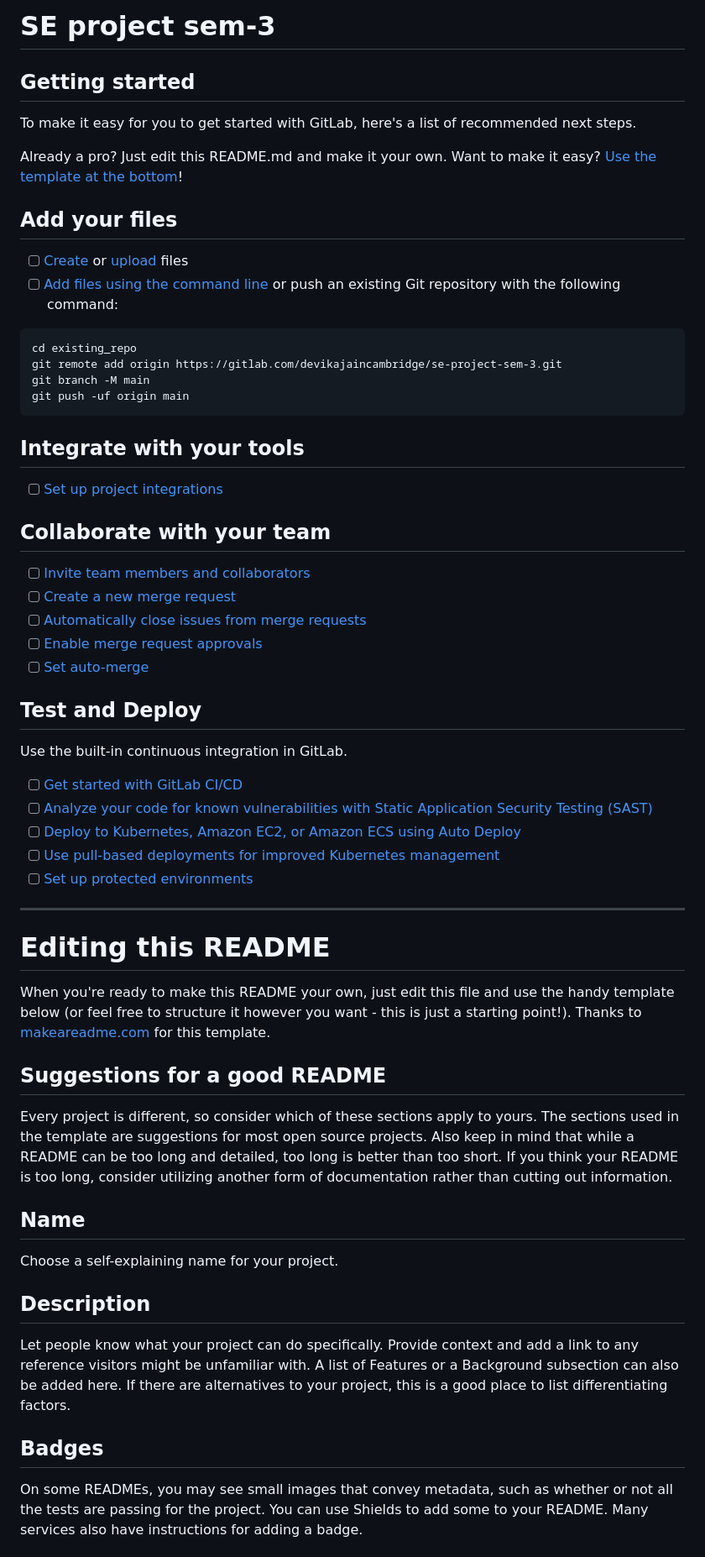
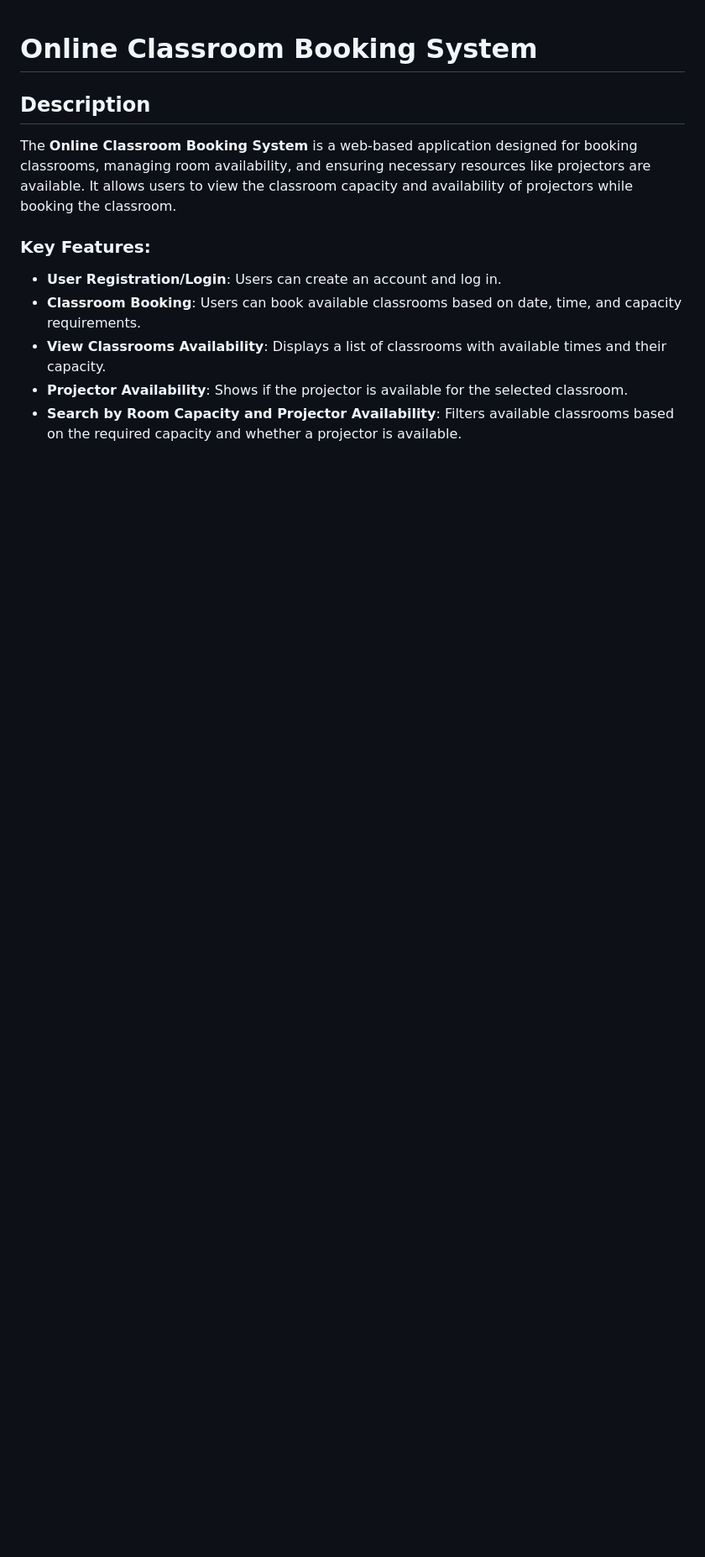
Before and after one commit to deepikasingh007/Online-Classroom-booking-System, a Markdown page: README.md, the part around one of its changes. Shown at 84% size. Rendered like a GitHub page; blank space fills up the shorter version.

````diff
--- a/README.md
+++ b/README.md
@@ -1,63 +1,12 @@
-# SE project sem-3
-
-
-
-## Getting started
-
-To make it easy for you to get started with GitLab, here's a list of recommended next steps.
-
-Already a pro? Just edit this README.md and make it your own. Want to make it easy? [Use the template at the bottom](#editing-this-readme)!
-
-## Add your files
-
-- [ ] [Create](https://docs.gitlab.com/ee/user/project/repository/web_editor.html#create-a-file) or [upload](https://docs.gitlab.com/ee/user/project/repository/web_editor.html#upload-a-file) files
-- [ ] [Add files using the command line](https://docs.gitlab.com/ee/gitlab-basics/add-file.html#add-a-file-using-the-command-line) or push an existing Git repository with the following command:
-
-```
-cd existing_repo
-git remote add origin https://gitlab.com/devikajaincambridge/se-project-sem-3.git
-git branch -M main
-git push -uf origin main
-```
-
-## Integrate with your tools
-
-- [ ] [Set up project integrations](https://gitlab.com/devikajaincambridge/se-project-sem-3/-/settings/integrations)
-
-## Collaborate with your team
-
-- [ ] [Invite team members and collaborators](https://docs.gitlab.com/ee/user/project/members/)
-- [ ] [Create a new merge request](https://docs.gitlab.com/ee/user/project/merge_requests/creating_merge_requests.html)
-- [ ] [Automatically close issues from merge requests](https://docs.gitlab.com/ee/user/project/issues/managing_issues.html#closing-issues-automatically)
-- [ ] [Enable merge request approvals](https://docs.gitlab.com/ee/user/project/merge_requests/approvals/)
-- [ ] [Set auto-merge](https://docs.gitlab.com/ee/user/project/merge_requests/merge_when_pipeline_succeeds.html)
-
-## Test and Deploy
-
-Use the built-in continuous integration in GitLab.
-
-- [ ] [Get started with GitLab CI/CD](https://docs.gitlab.com/ee/ci/quick_start/index.html)
-- [ ] [Analyze your code for known vulnerabilities with Static Application Security Testing (SAST)](https://docs.gitlab.com/ee/user/application_security/sast/)
-- [ ] [Deploy to Kubernetes, Amazon EC2, or Amazon ECS using Auto Deploy](https://docs.gitlab.com/ee/topics/autodevops/requirements.html)
-- [ ] [Use pull-based deployments for improved Kubernetes management](https://docs.gitlab.com/ee/user/clusters/agent/)
-- [ ] [Set up protected environments](https://docs.gitlab.com/ee/ci/environments/protected_environments.html)
-
-***
-
-# Editing this README
-
-When you're ready to make this README your own, just edit this file and use the handy template below (or feel free to structure it however you want - this is just a starting point!). Thanks to [makeareadme.com](https://www.makeareadme.com/) for this template.
-
-## Suggestions for a good README
-
-Every project is different, so consider which of these sections apply to yours. The sections used in the template are suggestions for most open source projects. Also keep in mind that while a README can be too long and detailed, too long is better than too short. If you think your README is too long, consider utilizing another form of documentation rather than cutting out information.
-
-## Name
-Choose a self-explaining name for your project.
+# Online Classroom Booking System
 
 ## Description
-Let people know what your project can do specifically. Provide context and add a link to any reference visitors might be unfamiliar with. A list of Features or a Background subsection can also be added here. If there are alternatives to your project, this is a good place to list differentiating factors.
+The **Online Classroom Booking System** is a web-based application designed for booking classrooms, managing room availability, and ensuring necessary resources like projectors are available. It allows users to view the classroom capacity and availability of projectors while booking the classroom.
 
-## Badges
-On some READMEs, you may see small images that convey metadata, such as whether or not all the tests are passing for the project. You can use Shields to add some to your README. Many services also have instructions for adding a badge.
+### Key Features:
+- **User Registration/Login**: Users can create an account and log in.
+- **Classroom Booking**: Users can book available classrooms based on date, time, and capacity requirements.
+- **View Classrooms Availability**: Displays a list of classrooms with available times and their capacity.
+- **Projector Availability**: Shows if the projector is available for the selected classroom.
+- **Search by Room Capacity and Projector Availability**: Filters available classrooms based on the required capacity and whether a projector is available.
 
````
Also changed, not shown: other parts of README.md (+50 -24 lines).
